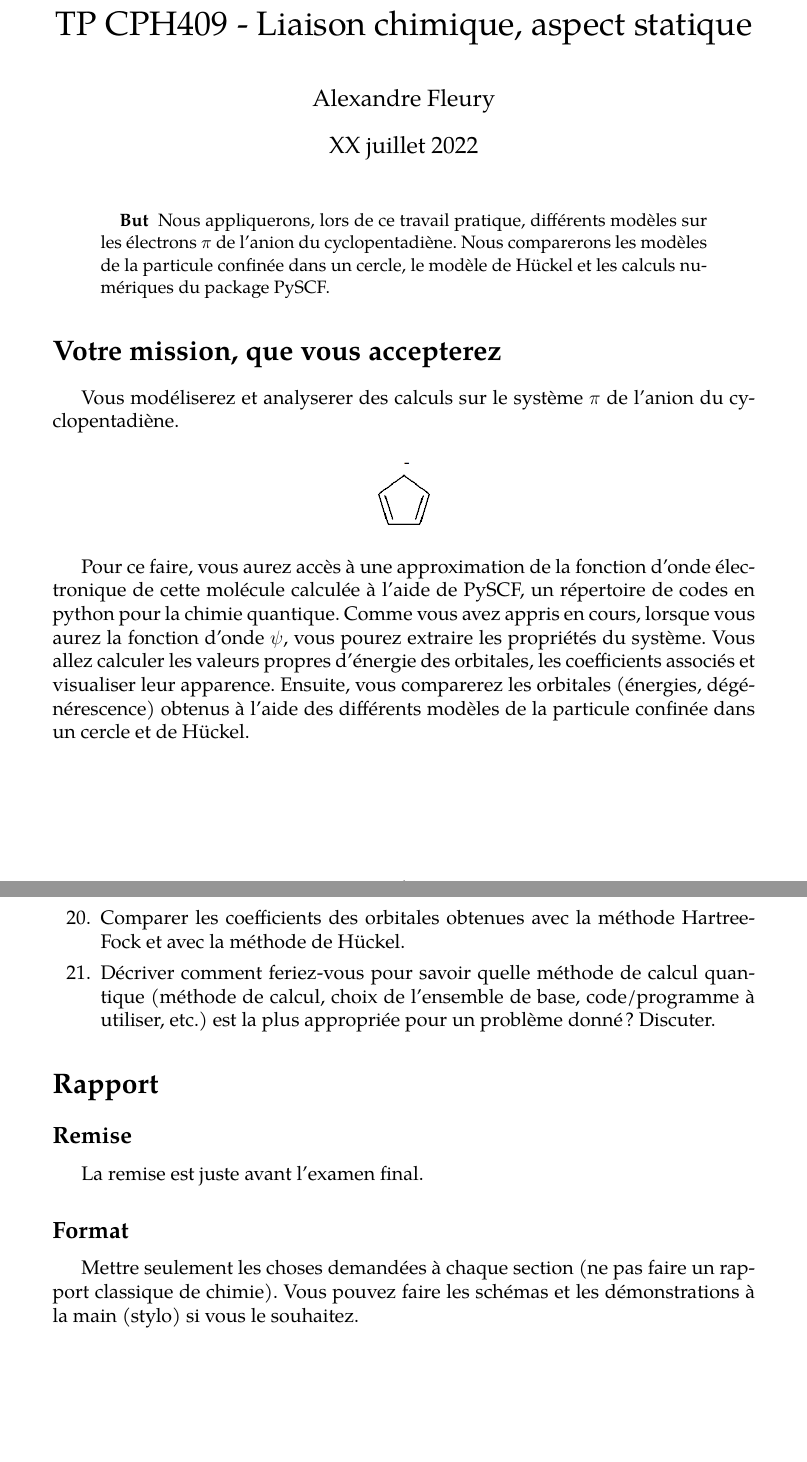
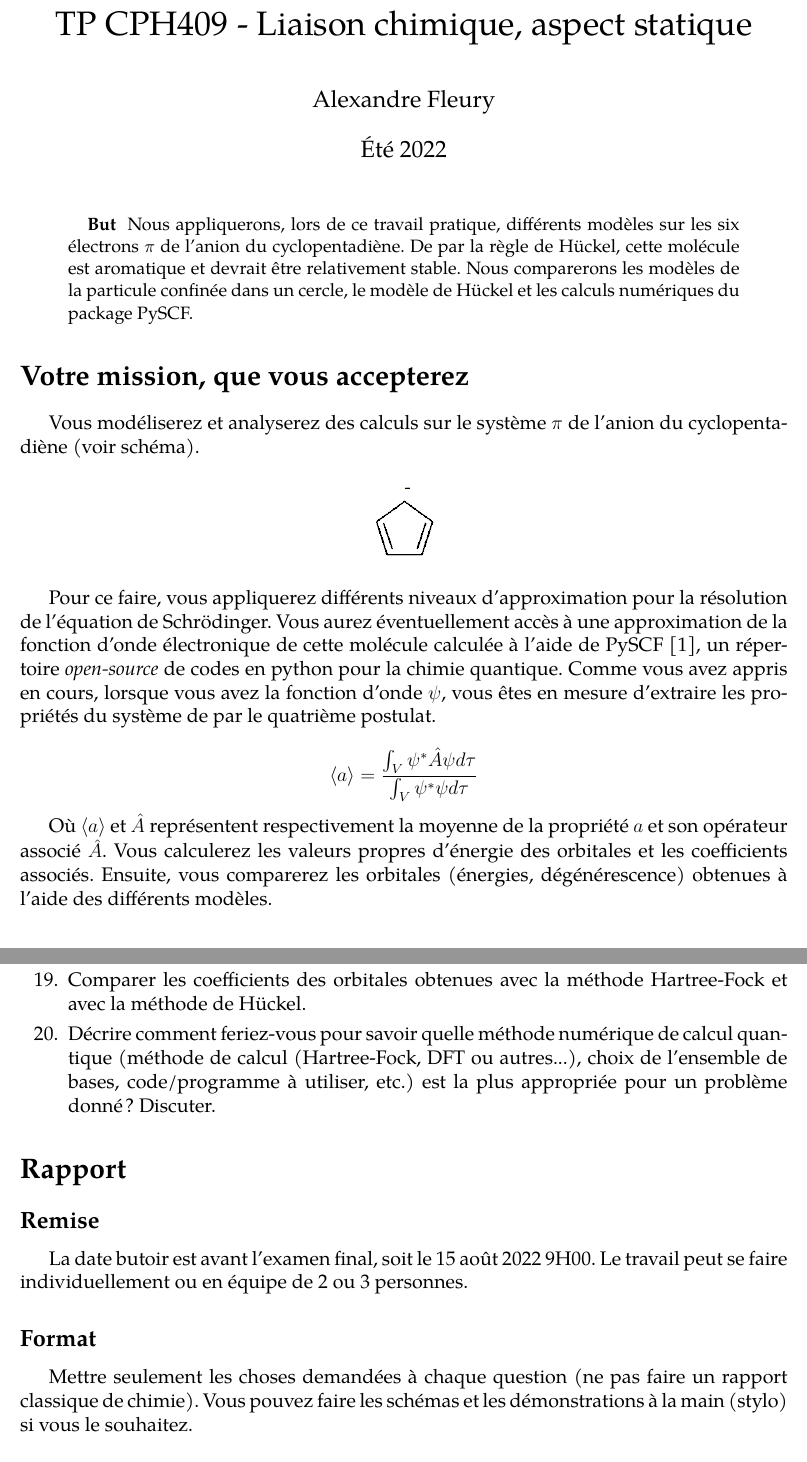
Before and after one commit to alexfleury/cph409, a LaTeX paper (tp_instructions/tp.tex): two parts of pages 1 and 5 of 5 before the commit and two parts of pages 1 and 3 of 4 after it, joined at a grey line, cut so that both start at the same text, the shorter picture padded with empty space. Compiled offline with pdfLaTeX.

Commit message:
Typos + antidote + 1 question removed.

```diff
--- a/tp_instructions/tp.tex
+++ b/tp_instructions/tp.tex
@@ -21,6 +21,8 @@
 \usepackage[framemethod=TikZ]{mdframed}
 \usepackage{csquotes}
 \usepackage{enumitem}
+
+\geometry{legalpaper, margin=1in}
 
 \usepackage[backend=biber,style=nature,intitle=true]{biblatex}
 \addbibresource{./tp.bib}
@@ -50,7 +52,7 @@ splitbottomskip=6pt,splittopskip=12pt]
 % Titre et auteurs du document
 \title{TP CPH409 - Liaison chimique, aspect statique}
 \author{Alexandre Fleury}
-\date{XX juillet 2022}
+\date{Été 2022}
 
 % Et début du document proprement dit
 \begin{document}
@@ -58,16 +60,23 @@ splitbottomskip=6pt,splittopskip=12pt]
 \maketitle
 
 \begin{problematique}
-Nous appliquerons, lors de ce travail pratique, différents modèles sur les électrons $\pi$ de l'anion du cyclopentadiène. Nous comparerons les modèles de la particule confinée dans un cercle, le modèle de Hückel et les calculs numériques du package PySCF.
+Nous appliquerons, lors de ce travail pratique, différents modèles sur les six électrons $\pi$ de l'anion du cyclopentadiène. De par la règle de Hückel, cette molécule est aromatique et devrait être relativement stable. Nous comparerons les modèles de la particule confinée dans un cercle, le modèle de Hückel et les calculs numériques du package PySCF.
 \end{problematique}
 
 \section*{Votre mission, que vous accepterez}
-Vous modéliserez et analyserer des calculs sur le système $\pi$ de l'anion du cyclopentadiène.
+Vous modéliserez et analyserez des calculs sur le système $\pi$ de l'anion du cyclopentadiène (voir schéma).
 \begin{center}
   \includegraphics[width=.1\linewidth]{clyclopentadiene_anion.png}
 \end{center}
 
-Pour ce faire, vous aurez accès à une approximation de la fonction d'onde électronique de cette molécule calculée à l'aide de PySCF, un répertoire de codes en python pour la chimie quantique. Comme vous avez appris en cours, lorsque vous aurez la fonction d'onde $\psi$, vous pourez extraire les propriétés du système. Vous allez calculer les valeurs propres  d'énergie des orbitales, les coefficients associés et visualiser leur apparence. Ensuite, vous comparerez les orbitales (énergies, dégénérescence) obtenus à l'aide des différents modèles de la particule confinée dans un cercle et de Hückel.
+Pour ce faire, vous appliquerez différents niveaux d'approximation pour la résolution de l'équation de Schrödinger. Vous aurez éventuellement accès à une approximation de la fonction d'onde électronique de cette molécule calculée à l'aide de PySCF~\cite{pyscf}, un répertoire \textit{open-source} de codes en python pour la chimie quantique. Comme vous avez appris en cours, lorsque vous avez la fonction d'onde $\psi$, vous
+êtes en mesure d'extraire les propriétés du système de par le quatrième postulat.
+
+\begin{equation*}
+\langle a \rangle = \frac{\int_V \psi^* \hat{A} \psi d\tau}{\int_V \psi^* \psi d\tau}
+\end{equation*}
+
+Où $\langle a \rangle$ et $\hat{A}$ représentent respectivement la moyenne de la propriété $a$ et son opérateur associé $\hat{A}$. Vous calculerez les valeurs propres d'énergie des orbitales et les coefficients associés. Ensuite, vous comparerez les orbitales (énergies, dégénérescence) obtenues à l'aide des différents modèles.
 
 \section*{Modèles simples}
 \subsection*{Particule confinée dans un cercle}
@@ -175,13 +185,13 @@ Normalement, la résolution numérique de l'équation de Schrödinger pour des m
 \item Discuter brièvement des forces/faiblesses des modèles que nous avons abordés.
 \item Comparer les coefficients des orbitales obtenues avec la méthode Hartree-Fock et avec la méthode de Hückel.
-\item Décriver comment feriez-vous pour savoir quelle méthode de calcul quantique (méthode de calcul, choix de l'ensemble de base, code/programme à utiliser, etc.) est la plus appropriée pour un problème donné? Discuter.
+\item Décrire comment feriez-vous pour savoir quelle méthode numérique de calcul quantique (méthode de calcul (Hartree-Fock, DFT ou autres...), choix de l'ensemble de bases, code/programme à utiliser, etc.) est la plus appropriée pour un problème donné? Discuter.
 \end{enumerate}
 
 \section*{Rapport}
 \subsection*{Remise}
-La remise est juste avant l'examen final.
+La date butoir est avant l'examen final, soit le 15 août 2022 9H00. Le travail peut se faire individuellement ou en équipe de 2 ou 3 personnes.
 \subsection*{Format}
-Mettre seulement les choses demandées à chaque section (ne pas faire un rapport classique de chimie). Vous pouvez faire les schémas et les démonstrations à la main (stylo) si vous le souhaitez.
+Mettre seulement les choses demandées à chaque question (ne pas faire un rapport classique de chimie). Vous pouvez faire les schémas et les démonstrations à la main (stylo) si vous le souhaitez.
 
 \nocite{*}
 \printbibliography[]
```
Also changed, not shown: tp_instructions/Figures/cyclopenta.png (deleted), tp_instructions/Figures/cyclopenta.svg (deleted), tp_instructions/tp.tex (37 more changed lines).
